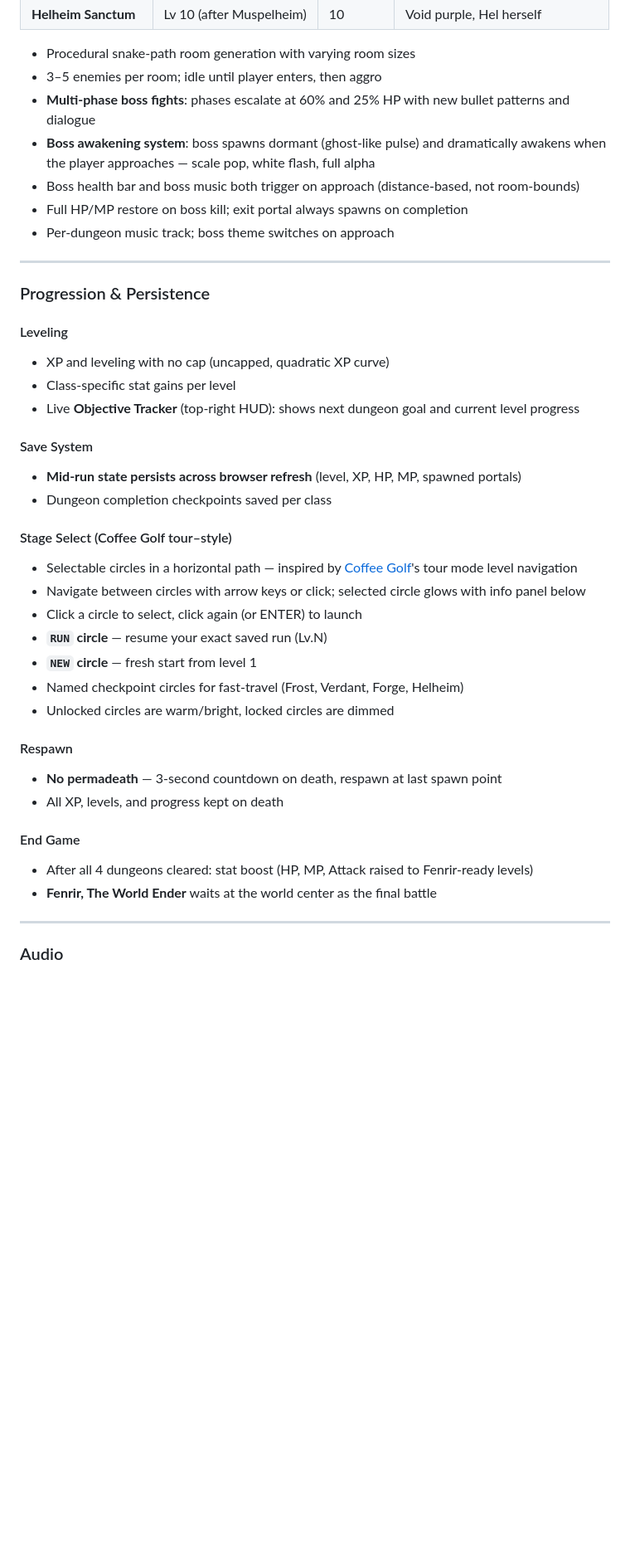
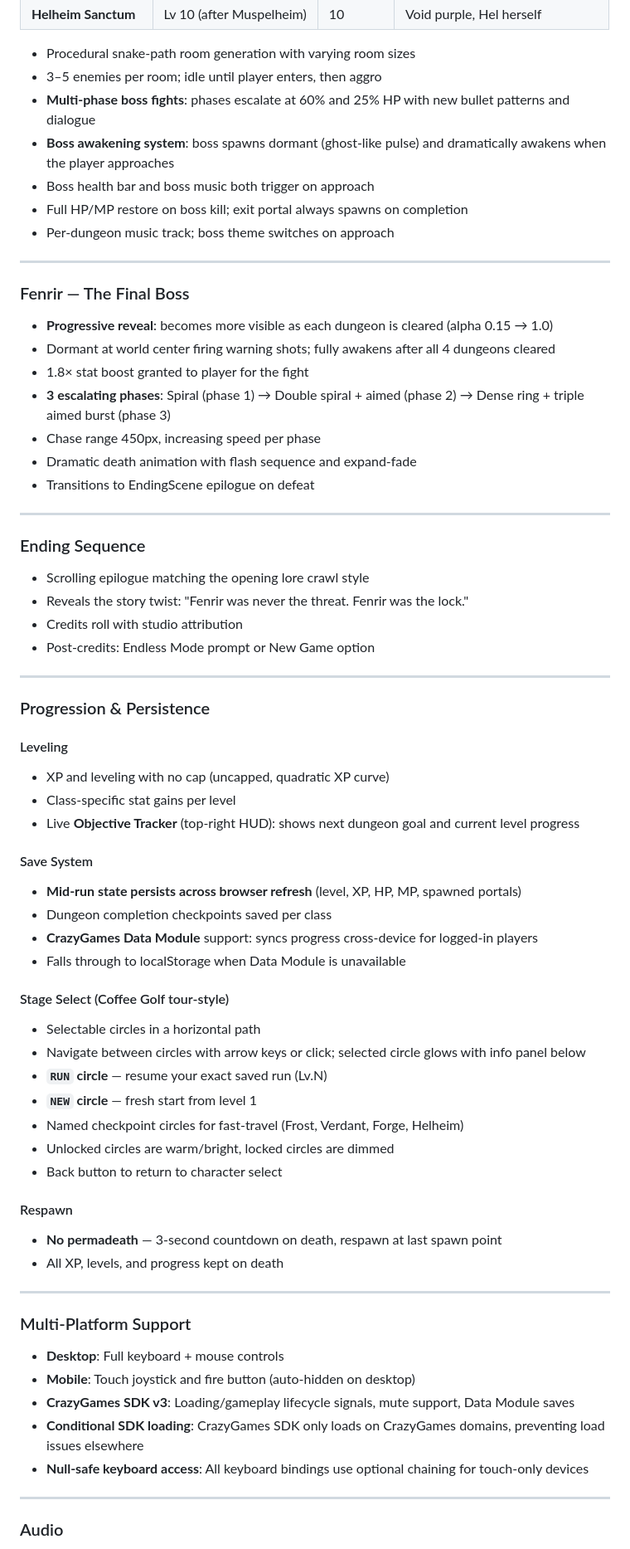
Before and after one commit to spacecitystudioshtx-creator/yggdrasil, a Markdown page: README.md, the part around one of its changes. Shown at 83% size. GitHub-like rendering; blank space fills up the shorter version.

```diff
--- a/README.md
+++ b/README.md
@@ -122,10 +133,29 @@ yggdrasil/
 - Procedural snake-path room generation with varying room sizes
 - 3–5 enemies per room; idle until player enters, then aggro
 - **Multi-phase boss fights**: phases escalate at 60% and 25% HP with new bullet patterns and dialogue
-- **Boss awakening system**: boss spawns dormant (ghost-like pulse) and dramatically awakens when the player approaches — scale pop, white flash, full alpha
-- Boss health bar and boss music both trigger on approach (distance-based, not room-bounds)
+- **Boss awakening system**: boss spawns dormant (ghost-like pulse) and dramatically awakens when the player approaches
+- Boss health bar and boss music both trigger on approach
 - Full HP/MP restore on boss kill; exit portal always spawns on completion
 - Per-dungeon music track; boss theme switches on approach
+
+---
+
+### Fenrir — The Final Boss
+- **Progressive reveal**: becomes more visible as each dungeon is cleared (alpha 0.15 → 1.0)
+- Dormant at world center firing warning shots; fully awakens after all 4 dungeons cleared
+- 1.8× stat boost granted to player for the fight
+- **3 escalating phases**: Spiral (phase 1) → Double spiral + aimed (phase 2) → Dense ring + triple aimed burst (phase 3)
+- Chase range 450px, increasing speed per phase
+- Dramatic death animation with flash sequence and expand-fade
+- Transitions to EndingScene epilogue on defeat
+
+---
+
+### Ending Sequence
+- Scrolling epilogue matching the opening lore crawl style
+- Reveals the story twist: "Fenrir was never the threat. Fenrir was the lock."
+- Credits roll with studio attribution
+- Post-credits: Endless Mode prompt or New Game option
 
 ---
 
@@ -139,23 +169,30 @@ yggdrasil/
 #### Save System
 - **Mid-run state persists across browser refresh** (level, XP, HP, MP, spawned portals)
 - Dungeon completion checkpoints saved per class
+- **CrazyGames Data Module** support: syncs progress cross-device for logged-in players
+- Falls through to localStorage when Data Module is unavailable
 
-#### Stage Select (Coffee Golf tour–style)
-- Selectable circles in a horizontal path — inspired by [Coffee Golf](https://apps.apple.com/us/app/coffee-golf/id6449750555)'s tour mode level navigation
+#### Stage Select (Coffee Golf tour-style)
+- Selectable circles in a horizontal path
 - Navigate between circles with arrow keys or click; selected circle glows with info panel below
-- Click a circle to select, click again (or ENTER) to launch
 - **`RUN` circle** — resume your exact saved run (Lv.N)
 - **`NEW` circle** — fresh start from level 1
 - Named checkpoint circles for fast-travel (Frost, Verdant, Forge, Helheim)
 - Unlocked circles are warm/bright, locked circles are dimmed
+- Back button to return to character select
 
 #### Respawn
 - **No permadeath** — 3-second countdown on death, respawn at last spawn point
 - All XP, levels, and progress kept on death
 
-#### End Game
-- After all 4 dungeons cleared: stat boost (HP, MP, Attack raised to Fenrir-ready levels)
-- **Fenrir, The World Ender** waits at the world center as the final battle
+---
+
+### Multi-Platform Support
+- **Desktop**: Full keyboard + mouse controls
+- **Mobile**: Touch joystick and fire button (auto-hidden on desktop)
+- **CrazyGames SDK v3**: Loading/gameplay lifecycle signals, mute support, Data Module saves
+- **Conditional SDK loading**: CrazyGames SDK only loads on CrazyGames domains, preventing load issues elsewhere
+- **Null-safe keyboard access**: All keyboard bindings use optional chaining for touch-only devices
 
 ---
 
```
Also changed, not shown: other parts of README.md (+26 -56 lines).
